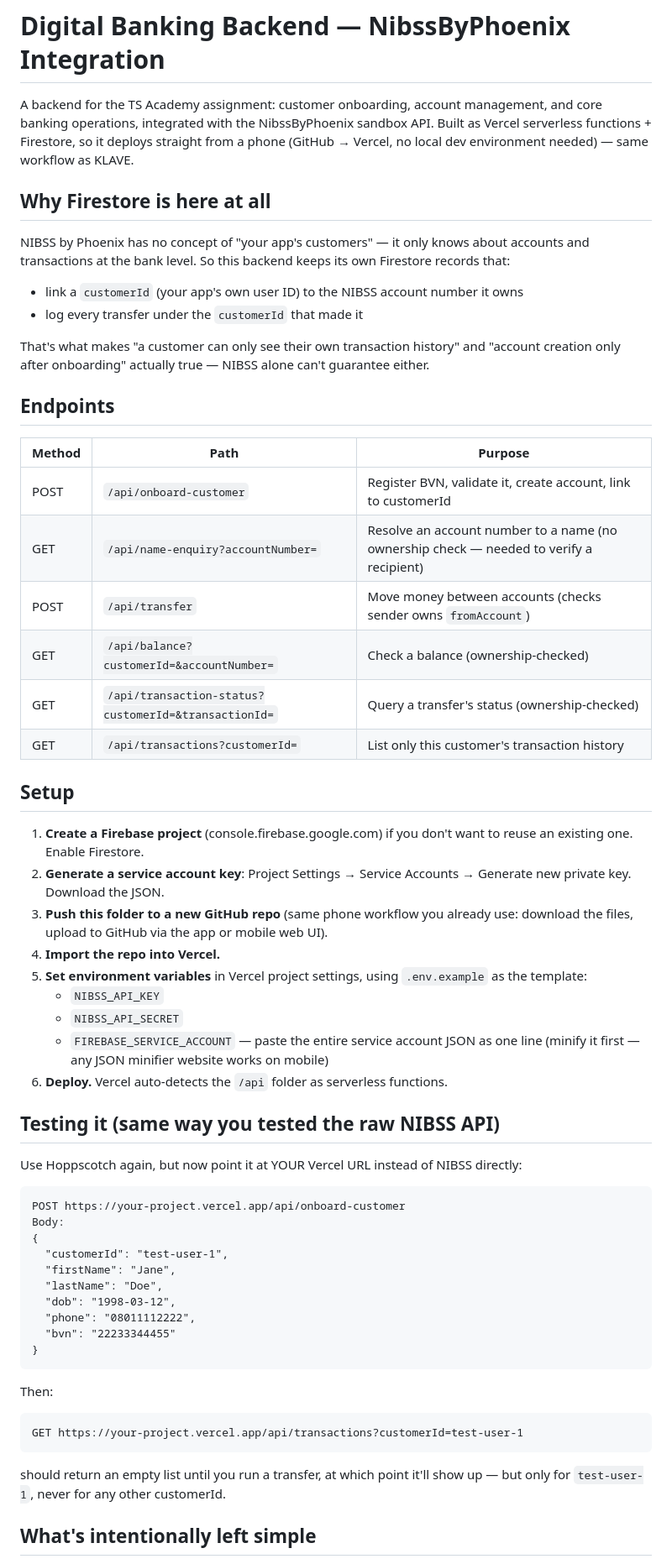
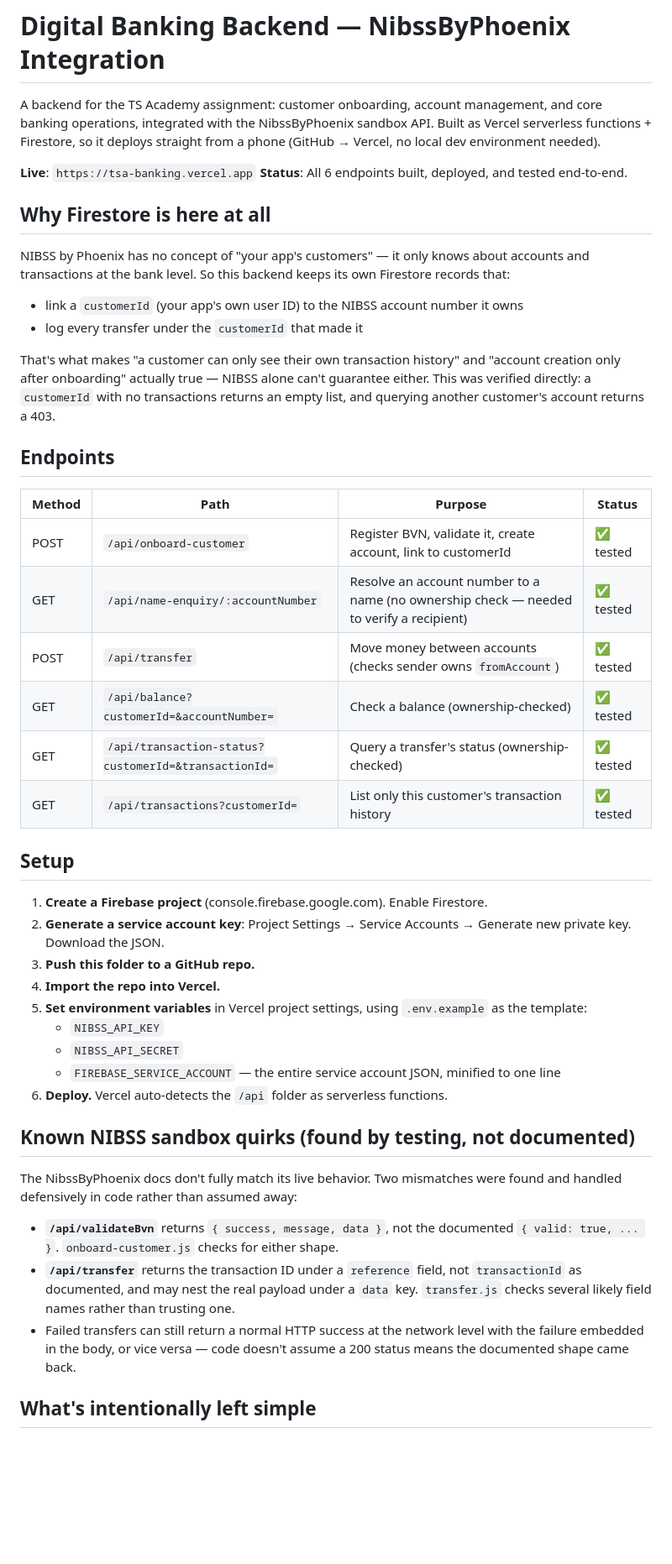
Before and after one commit to beatsbynorth21/TSA-Banking, a Markdown page: README.md, the part around one of its changes. Shown at 84% size. Rendered like a GitHub page; blank space fills up the shorter version.

````diff
--- a/README.md
+++ b/README.md
@@ -4,7 +4,10 @@ A backend for the TS Academy assignment: customer onboarding, account
 management, and core banking operations, integrated with the
 NibssByPhoenix sandbox API. Built as Vercel serverless functions +
 Firestore, so it deploys straight from a phone (GitHub → Vercel, no
-local dev environment needed) — same workflow as KLAVE.
+local dev environment needed).
+
+**Live**: `https://tsa-banking.vercel.app`
+**Status**: All 6 endpoints built, deployed, and tested end-to-end.
 
 ## Why Firestore is here at all
 
@@ -17,65 +20,52 @@ backend keeps its own Firestore records that:
 
 That's what makes "a customer can only see their own transaction
 history" and "account creation only after onboarding" actually true —
-NIBSS alone can't guarantee either.
+NIBSS alone can't guarantee either. This was verified directly: a
+`customerId` with no transactions returns an empty list, and querying
+another customer's account returns a 403.
 
 ## Endpoints
 
-| Method | Path | Purpose |
-|---|---|---|
-| POST | `/api/onboard-customer` | Register BVN, validate it, create account, link to customerId |
-| GET | `/api/name-enquiry?accountNumber=` | Resolve an account number to a name (no ownership check — needed to verify a recipient) |
-| POST | `/api/transfer` | Move money between accounts (checks sender owns `fromAccount`) |
-| GET | `/api/balance?customerId=&accountNumber=` | Check a balance (ownership-checked) |
-| GET | `/api/transaction-status?customerId=&transactionId=` | Query a transfer's status (ownership-checked) |
-| GET | `/api/transactions?customerId=` | List only this customer's transaction history |
+| Method | Path | Purpose | Status |
+|---|---|---|---|
+| POST | `/api/onboard-customer` | Register BVN, validate it, create account, link to customerId | ✅ tested |
+| GET | `/api/name-enquiry/:accountNumber` | Resolve an account number to a name (no ownership check — needed to verify a recipient) | ✅ tested |
+| POST | `/api/transfer` | Move money between accounts (checks sender owns `fromAccount`) | ✅ tested |
+| GET | `/api/balance?customerId=&accountNumber=` | Check a balance (ownership-checked) | ✅ tested |
+| GET | `/api/transaction-status?customerId=&transactionId=` | Query a transfer's status (ownership-checked) | ✅ tested |
+| GET | `/api/transactions?customerId=` | List only this customer's transaction history | ✅ tested |
 
 ## Setup
 
-1. **Create a Firebase project** (console.firebase.google.com) if you
-   don't want to reuse an existing one. Enable Firestore.
+1. **Create a Firebase project** (console.firebase.google.com). Enable Firestore.
 2. **Generate a service account key**: Project Settings → Service
    Accounts → Generate new private key. Download the JSON.
-3. **Push this folder to a new GitHub repo** (same phone workflow you
-   already use: download the files, upload to GitHub via the app or
-   mobile web UI).
+3. **Push this folder to a GitHub repo.**
 4. **Import the repo into Vercel.**
 5. **Set environment variables** in Vercel project settings, using
    `.env.example` as the template:
    - `NIBSS_API_KEY`
    - `NIBSS_API_SECRET`
-   - `FIREBASE_SERVICE_ACCOUNT` — paste the entire service account
-     JSON as one line (minify it first — any JSON minifier website
-     works on mobile)
-6. **Deploy.** Vercel auto-detects the `/api` folder as serverless
-   functions.
+   - `FIREBASE_SERVICE_ACCOUNT` — the entire service account JSON,
+     minified to one line
+6. **Deploy.** Vercel auto-detects the `/api` folder as serverless functions.
 
-## Testing it (same way you tested the raw NIBSS API)
+## Known NIBSS sandbox quirks (found by testing, not documented)
 
-Use Hoppscotch again, but now point it at YOUR Vercel URL instead of
-NIBSS directly:
+The NibssByPhoenix docs don't fully match its live behavior. Two
+mismatches were found and handled defensively in code rather than
+assumed away:
 
-```
-POST https://your-project.vercel.app/api/onboard-customer
-Body:
-{
-  "customerId": "test-user-1",
-  "firstName": "Jane",
-  "lastName": "Doe",
-  "dob": "1998-03-12",
-  "phone": "08011112222",
-  "bvn": "22233344455"
-}
-```
-
-Then:
-```
-GET https://your-project.vercel.app/api/transactions?customerId=test-user-1
-```
-
-should return an empty list until you run a transfer, at which point
-it'll show up — but only for `test-user-1`, never for any other
-customerId.
+- **`/api/validateBvn`** returns `{ success, message, data }`, not the
+  documented `{ valid: true, ... }`. `onboard-customer.js` checks for
+  either shape.
+- **`/api/transfer`** returns the transaction ID under a `reference`
+  field, not `transactionId` as documented, and may nest the real
+  payload under a `data` key. `transfer.js` checks several likely
+  field names rather than trusting one.
+- Failed transfers can still return a normal HTTP success at the
+  network level with the failure embedded in the body, or vice versa
+  — code doesn't assume a 200 status means the documented shape came back.
 
 ## What's intentionally left simple
 
````
Also changed, not shown: other parts of README.md (+6 -7 lines).
